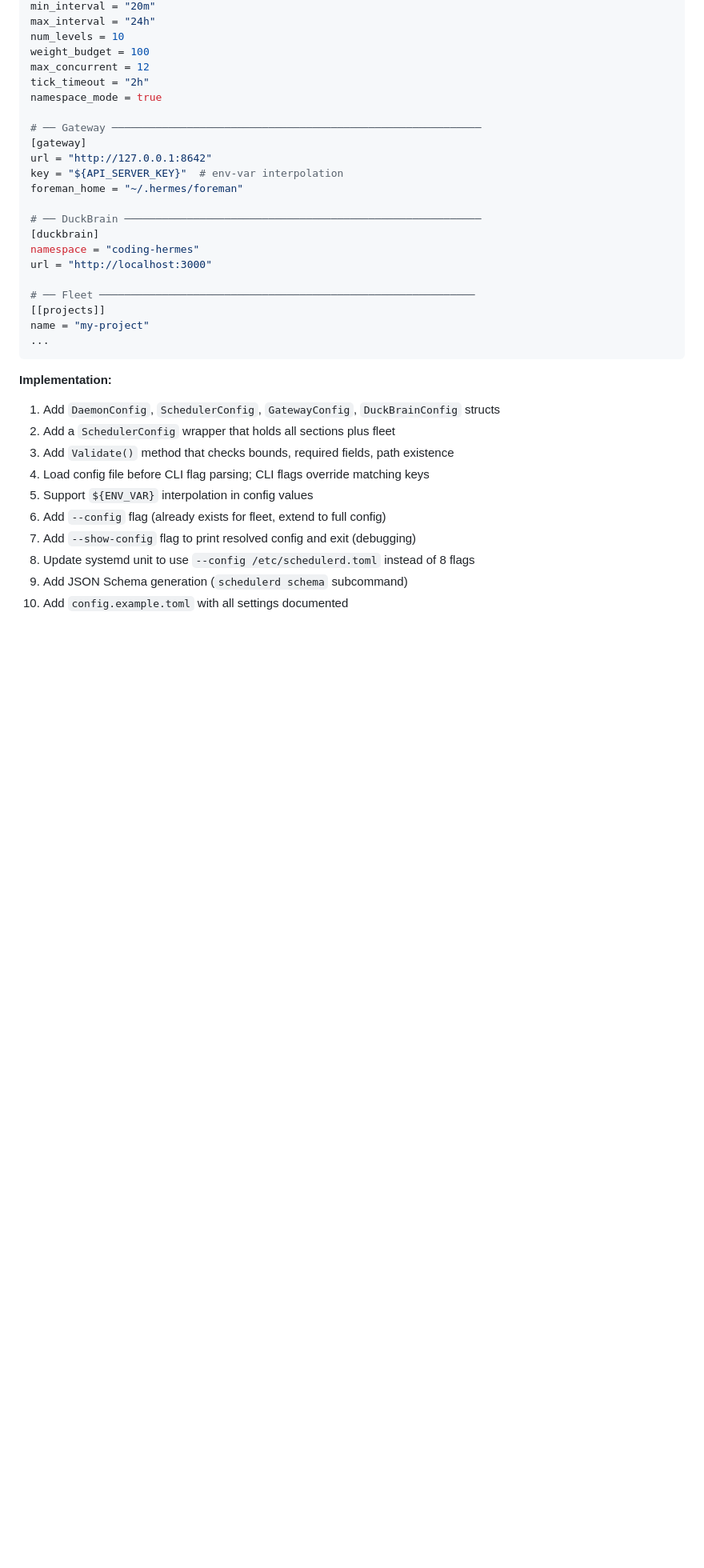
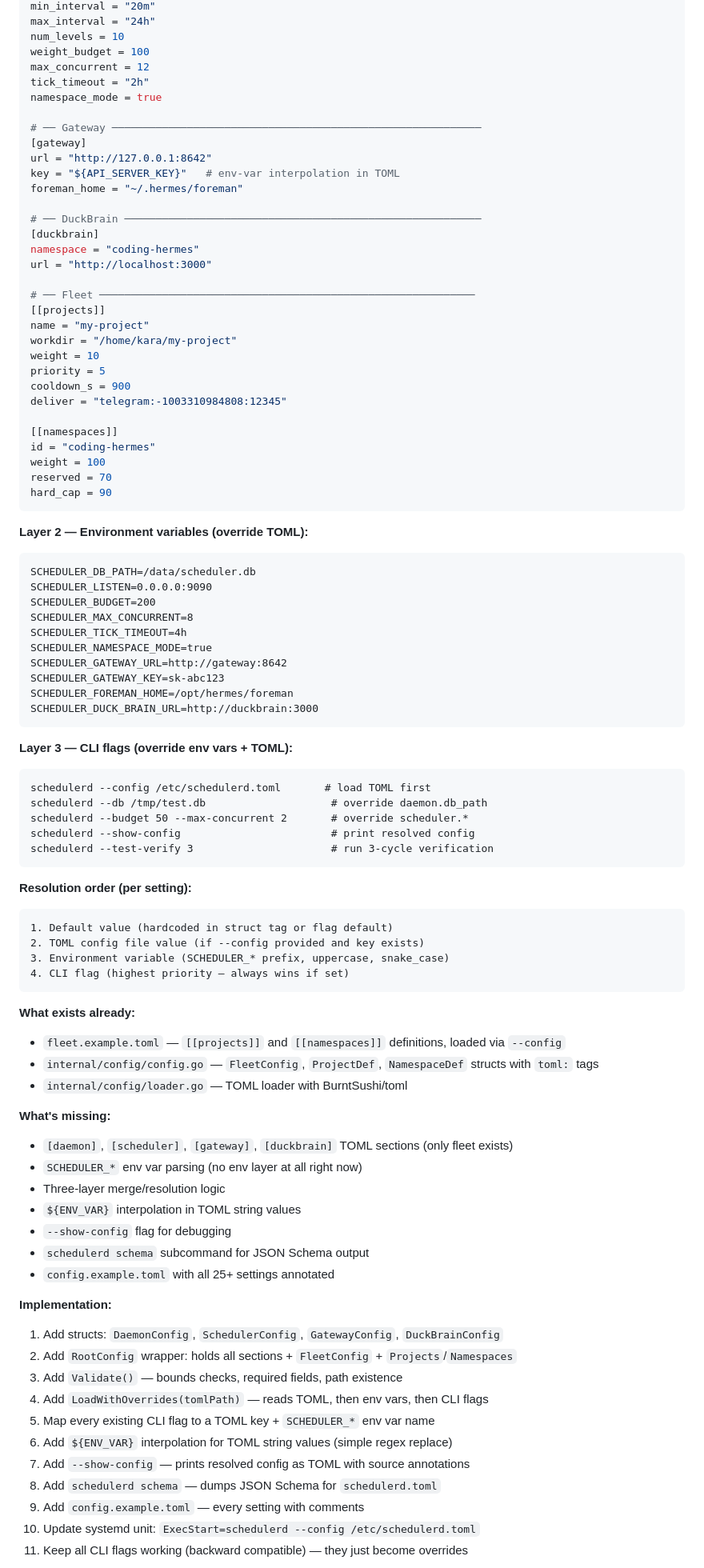
Before and after one commit to carterlasalle/scheduler, a Markdown page: .coding-hermes/tasks.md, the part around one of its changes. Shown at 80% size. Rendered like a GitHub page; blank space fills up the shorter version.

Commit message:
docs: FEAT-005 expanded — three-layer config (TOML + env vars + CLI flags)
Covers all three configuration methods with explicit priority:
  1. TOML config file (schedulerd.toml) — base layer
  2. SCHEDULER_* environment variables — override TOML
  3. CLI flags — highest priority, override everything

Added env var mapping table, example TOML with fleet integration,
resolution order documentation, and backward compatibility note.

Co-authored-by: Alexis Okuwa <wojonstech@gmail.com>

````diff
--- a/.coding-hermes/tasks.md
+++ b/.coding-hermes/tasks.md
@@ -40,7 +26,7 @@ namespace_mode = true
 # ── Gateway ───────────────────────────────────────────────────────────
 [gateway]
 url = "http://127.0.0.1:8642"
-key = "${API_SERVER_KEY}"  # env-var interpolation
+key = "${API_SERVER_KEY}"   # env-var interpolation in TOML
 foreman_home = "~/.hermes/foreman"
 
 # ── DuckBrain ─────────────────────────────────────────────────────────
@@ -51,18 +37,74 @@ url = "http://localhost:3000"
 # ── Fleet ────────────────────────────────────────────────────────────
 [[projects]]
 name = "my-project"
-...
+workdir = "/home/kara/my-project"
+weight = 10
+priority = 5
+cooldown_s = 900
+deliver = "telegram:-1003310984808:12345"
+
+[[namespaces]]
+id = "coding-hermes"
+weight = 100
+reserved = 70
+hard_cap = 90
 ```
 
+**Layer 2 — Environment variables (override TOML):**
+```
+SCHEDULER_DB_PATH=/data/scheduler.db
+SCHEDULER_LISTEN=0.0.0.0:9090
+SCHEDULER_BUDGET=200
+SCHEDULER_MAX_CONCURRENT=8
+SCHEDULER_TICK_TIMEOUT=4h
+SCHEDULER_NAMESPACE_MODE=true
+SCHEDULER_GATEWAY_URL=http://gateway:8642
+SCHEDULER_GATEWAY_KEY=sk-abc123
+SCHEDULER_FOREMAN_HOME=/opt/hermes/foreman
+SCHEDULER_DUCK_BRAIN_URL=http://duckbrain:3000
+```
+
+**Layer 3 — CLI flags (override env vars + TOML):**
+```
+schedulerd --config /etc/schedulerd.toml       # load TOML first
+schedulerd --db /tmp/test.db                    # override daemon.db_path
+schedulerd --budget 50 --max-concurrent 2       # override scheduler.*
+schedulerd --show-config                        # print resolved config
+schedulerd --test-verify 3                      # run 3-cycle verification
+```
+
+**Resolution order (per setting):**
+```
+1. Default value (hardcoded in struct tag or flag default)
+2. TOML config file value (if --config provided and key exists)
+3. Environment variable (SCHEDULER_* prefix, uppercase, snake_case)
+4. CLI flag (highest priority — always wins if set)
+```
+
+**What exists already:**
+- `fleet.example.toml` — `[[projects]]` and `[[namespaces]]` definitions, loaded via `--config`
+- `internal/config/config.go` — `FleetConfig`, `ProjectDef`, `NamespaceDef` structs with `toml:` tags
+- `internal/config/loader.go` — TOML loader with BurntSushi/toml
+
+**What's missing:**
+- `[daemon]`, `[scheduler]`, `[gateway]`, `[duckbrain]` TOML sections (only fleet exists)
+- `SCHEDULER_*` env var parsing (no env layer at all right now)
+- Three-layer merge/resolution logic
+- `${ENV_VAR}` interpolation in TOML string values
+- `--show-config` flag for debugging
+- `schedulerd schema` subcommand for JSON Schema output
+- `config.example.toml` with all 25+ settings annotated
+
 **Implementation:**
-1. Add `DaemonConfig`, `SchedulerConfig`, `GatewayConfig`, `DuckBrainConfig` structs
-2. Add a `SchedulerConfig` wrapper that holds all sections plus fleet
-3. Add `Validate()` method that checks bounds, required fields, path existence
-4. Load config file before CLI flag parsing; CLI flags override matching keys
-5. Support `${ENV_VAR}` interpolation in config values
-6. Add `--config` flag (already exists for fleet, extend to full config)
-7. Add `--show-config` flag to print resolved config and exit (debugging)
-8. Update systemd unit to use `--config /etc/schedulerd.toml` instead of 8 flags
-9. Add JSON Schema generation (`schedulerd schema` subcommand)
-10. Add `config.example.toml` with all settings documented
+1. Add structs: `DaemonConfig`, `SchedulerConfig`, `GatewayConfig`, `DuckBrainConfig`
+2. Add `RootConfig` wrapper: holds all sections + `FleetConfig` + `Projects`/`Namespaces`
+3. Add `Validate()` — bounds checks, required fields, path existence
+4. Add `LoadWithOverrides(tomlPath)` — reads TOML, then env vars, then CLI flags
+5. Map every existing CLI flag to a TOML key + `SCHEDULER_*` env var name
+6. Add `${ENV_VAR}` interpolation for TOML string values (simple regex replace)
+7. Add `--show-config` — prints resolved config as TOML with source annotations
+8. Add `schedulerd schema` — dumps JSON Schema for `schedulerd.toml`
+9. Add `config.example.toml` — every setting with comments
+10. Update systemd unit: `ExecStart=schedulerd --config /etc/schedulerd.toml`
+11. Keep all CLI flags working (backward compatible) — they just become overrides
 
````
Also changed, not shown: other parts of .coding-hermes/tasks.md (+13 -28 lines).
